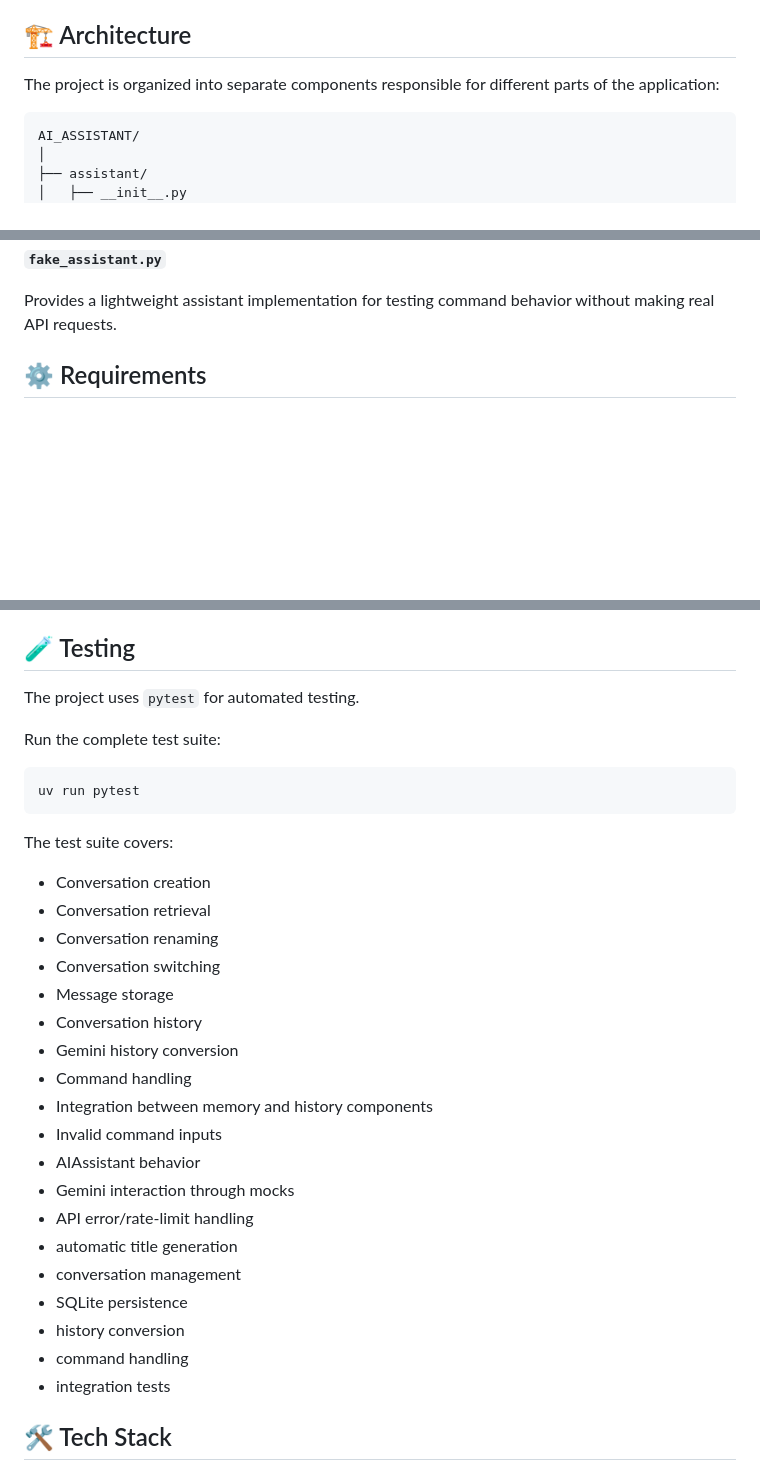
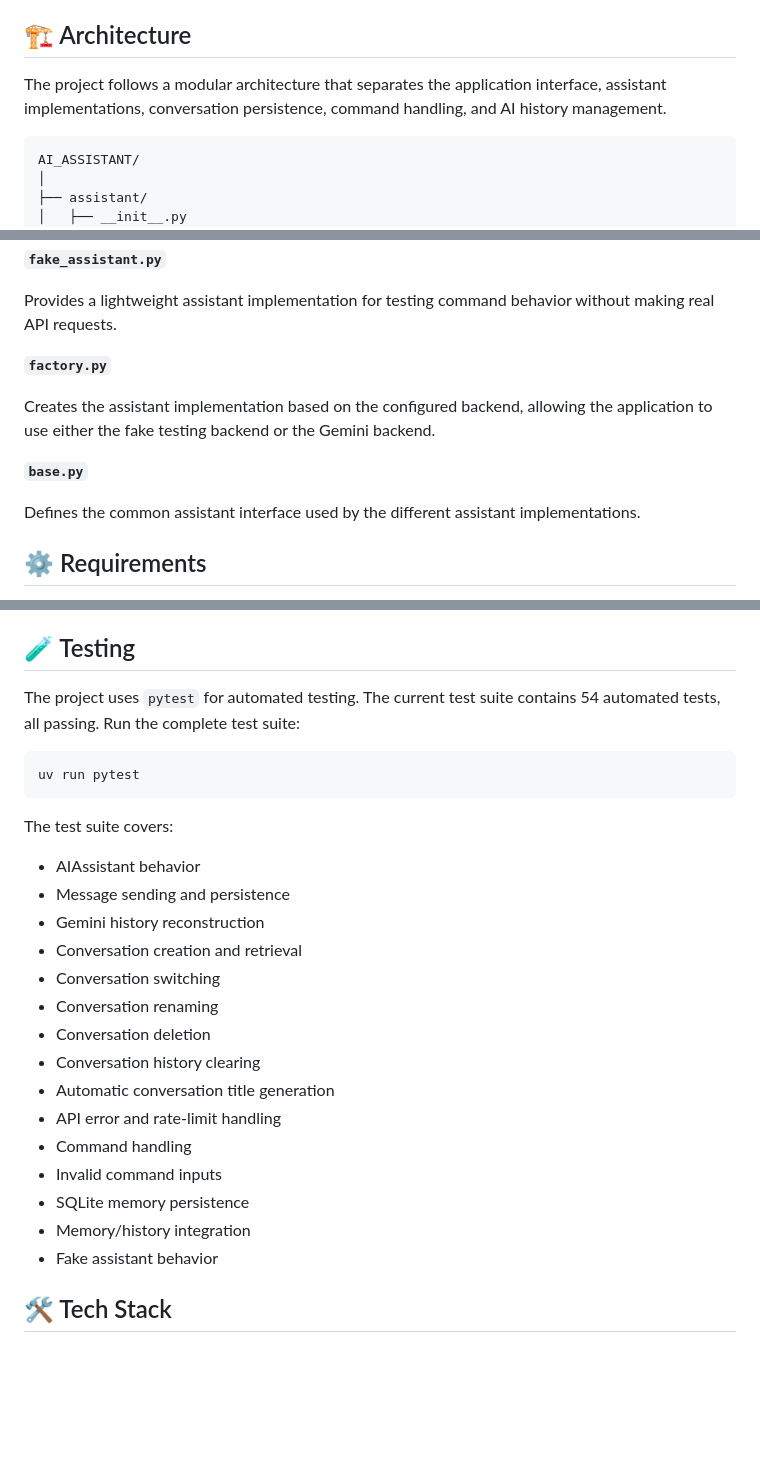
Before and after one commit to abdo6584774878/AI-ASSISTANT-VERSION1, a Markdown page: README.md, 3 parts joined by grey strips. GitHub-like rendering; blank space fills up the shorter version.

Commit message:
docs: update README for current architecture

````diff
--- a/README.md
+++ b/README.md
@@ -24,7 +24,7 @@ The project focuses on clean software architecture, persistent conversation memo
 
 ## 🏗️ Architecture
 
-The project is organized into separate components responsible for different parts of the application:
+The project follows a modular architecture that separates the application interface, assistant implementations, conversation persistence, command handling, and AI history management.
 
 ```text
 AI_ASSISTANT/
@@ -78,6 +78,14 @@ Converts stored conversation messages into the format required by the Gemini API
 **`fake_assistant.py`**
 
 Provides a lightweight assistant implementation for testing command behavior without making real API requests.
+
+**`factory.py`**
+
+Creates the assistant implementation based on the configured backend, allowing the application to use either the fake testing backend or the Gemini backend.
+
+**`base.py`**
+
+Defines the common assistant interface used by the different assistant implementations.
 
 ## ⚙️ Requirements
 
@@ -144,34 +152,29 @@ This allows conversations to remain available after restarting the application.
 ## 🧪 Testing
 
 The project uses `pytest` for automated testing.
-
+The current test suite contains 54 automated tests, all passing.
 Run the complete test suite:
 
 ```bash
 uv run pytest
 ```
-
 The test suite covers:
 
-- Conversation creation
-- Conversation retrieval
+- AIAssistant behavior
+- Message sending and persistence
+- Gemini history reconstruction
+- Conversation creation and retrieval
+- Conversation switching
 - Conversation renaming
-- Conversation switching
-- Message storage
-- Conversation history
-- Gemini history conversion
+- Conversation deletion
+- Conversation history clearing
+- Automatic conversation title generation
+- API error and rate-limit handling
 - Command handling
-- Integration between memory and history components
 - Invalid command inputs
-- AIAssistant behavior
-- Gemini interaction through mocks
-- API error/rate-limit handling
-- automatic title generation
-- conversation management
-- SQLite persistence
-- history conversion
-- command handling
-- integration tests
+- SQLite memory persistence
+- Memory/history integration
+- Fake assistant behavior
 
 ## 🛠️ Tech Stack
 
````
